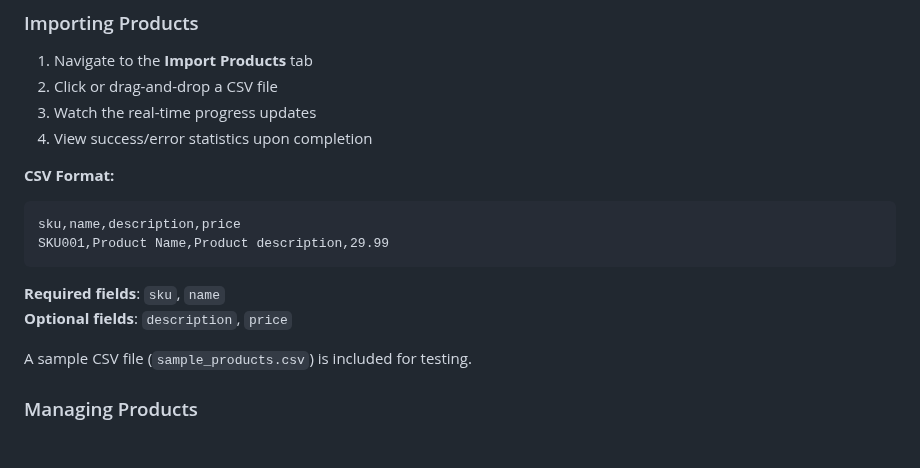
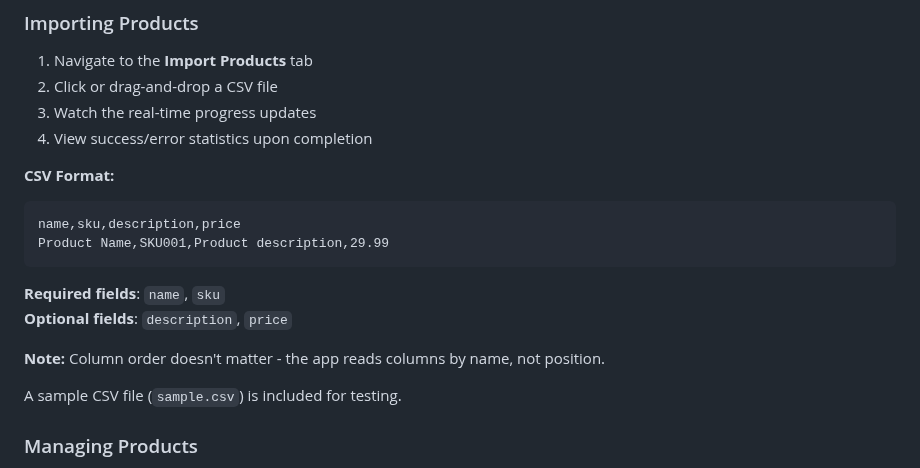
Before and after one commit to 0prateeksingh0/product-importer, a Markdown page: README.md, the part around the change. Drawn GitHub-style; blank space fills up the shorter version.

````diff
--- a/README.md
+++ b/README.md
@@ -125,14 +125,16 @@ A high-performance web application for importing and managing products from CSV
 
 **CSV Format:**
 ```csv
-sku,name,description,price
-SKU001,Product Name,Product description,29.99
+name,sku,description,price
+Product Name,SKU001,Product description,29.99
 ```
 
-**Required fields**: `sku`, `name`
+**Required fields**: `name`, `sku`
 **Optional fields**: `description`, `price`
 
-A sample CSV file (`sample_products.csv`) is included for testing.
+**Note:** Column order doesn't matter - the app reads columns by name, not position.
+
+A sample CSV file (`sample.csv`) is included for testing.
 
 ### Managing Products
 
````
Also changed, not shown: RENDER_DEPLOY.md (added, +138 -0 lines).
